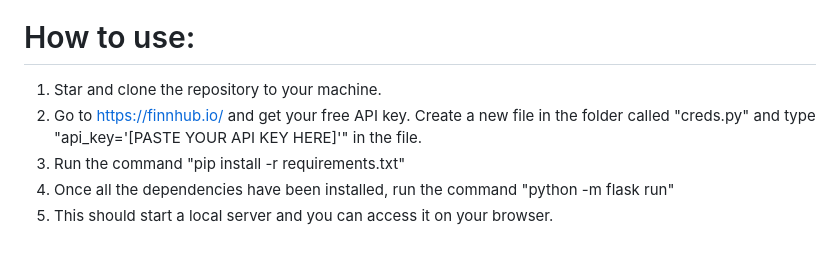
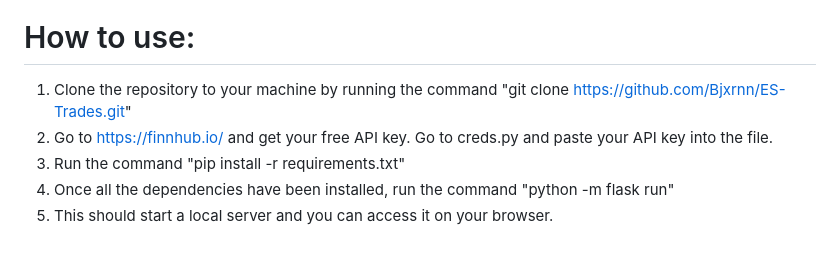
Before and after one commit to Bjxrnn/ES-Trades, a Markdown page: README.md, the part around the change. Rendered like a GitHub page.

```diff
--- a/README.md
+++ b/README.md
@@ -46,8 +46,8 @@ Users are able to update their current cash holdings and change their passwords.
 
 
 # How to use:
-1) Star and clone the repository to your machine.
-2) Go to https://finnhub.io/ and get your free API key. Create a new file in the folder called "creds.py" and type "api_key='[PASTE YOUR API KEY HERE]'" in the file.
+1) Clone the repository to your machine by running the command "git clone https://github.com/Bjxrnn/ES-Trades.git"
+2) Go to https://finnhub.io/ and get your free API key. Go to creds.py and paste your API key into the file.
 3) Run the command "pip install -r requirements.txt"
 4) Once all the dependencies have been installed, run the command "python -m flask run"
 5) This should start a local server and you can access it on your browser.
```
